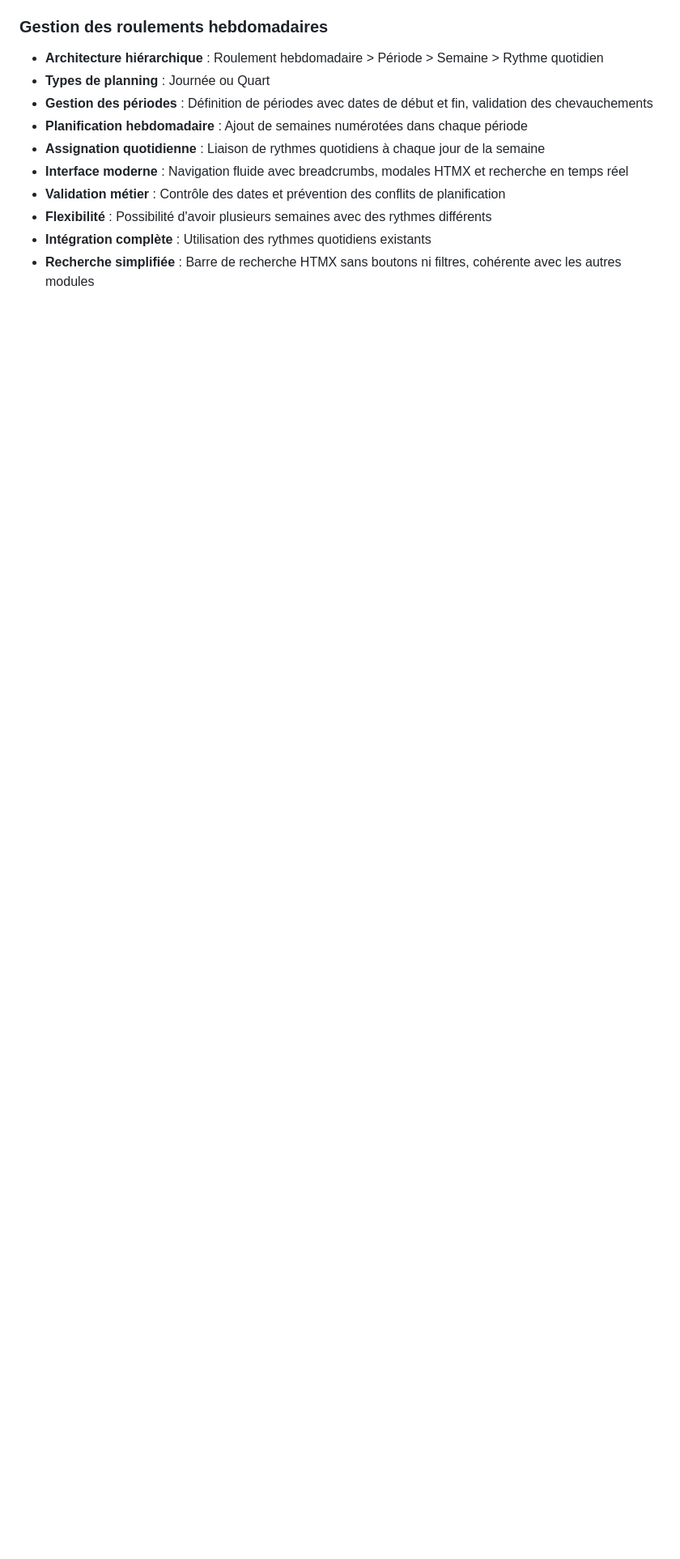
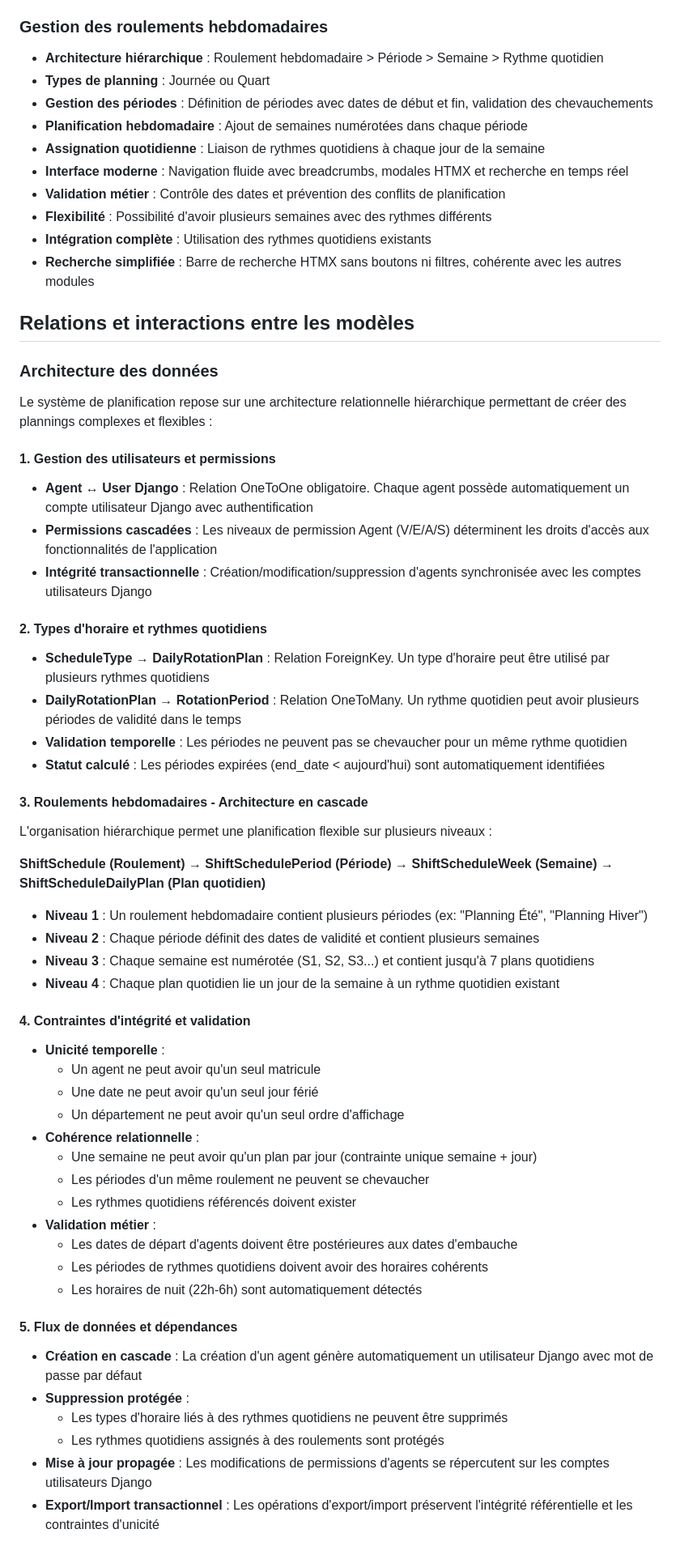
Before and after one commit to sloutmyv/planning_PE, a Markdown page: README.md, the part around the change. Shown at 81% size. GitHub-like rendering; blank space fills up the shorter version.

Commit message:
📝 docs: add comprehensive database relationships and interactions section
• Add detailed "Relations et interactions entre les modèles" section to README
• Document 5 key areas: user management, schedule types, weekly rotations, integrity constraints, and data flows
• Explain hierarchical architecture: Agent↔User, ScheduleType→DailyRotationPlan→RotationPeriod
• Detail 4-level cascade for weekly rotations: Schedule→Period→Week→DailyPlan
• Document integrity constraints: temporal uniqueness, relational coherence, business validation
• Explain data flows: cascade creation, protected deletion, propagated updates, transactional export/import
• Provide clear technical documentation for system architecture and data model interactions

🤖 Generated with [Claude Code](https://claude.ai/code)

Co-Authored-By: Claude <noreply@anthropic.com>

```diff
--- a/README.md
+++ b/README.md
@@ -402,3 +402,51 @@ DJANGO_SETTINGS_MODULE=planning_pe.settings python -m pytest tests/ -v
 - **Flexibilité** : Possibilité d'avoir plusieurs semaines avec des rythmes différents
 - **Intégration complète** : Utilisation des rythmes quotidiens existants
 - **Recherche simplifiée** : Barre de recherche HTMX sans boutons ni filtres, cohérente avec les autres modules
+
+## Relations et interactions entre les modèles
+
+### Architecture des données
+Le système de planification repose sur une architecture relationnelle hiérarchique permettant de créer des plannings complexes et flexibles :
+
+#### 1. Gestion des utilisateurs et permissions
+- **Agent ↔ User Django** : Relation OneToOne obligatoire. Chaque agent possède automatiquement un compte utilisateur Django avec authentification
+- **Permissions cascadées** : Les niveaux de permission Agent (V/E/A/S) déterminent les droits d'accès aux fonctionnalités de l'application
+- **Intégrité transactionnelle** : Création/modification/suppression d'agents synchronisée avec les comptes utilisateurs Django
+
+#### 2. Types d'horaire et rythmes quotidiens
+- **ScheduleType → DailyRotationPlan** : Relation ForeignKey. Un type d'horaire peut être utilisé par plusieurs rythmes quotidiens
+- **DailyRotationPlan → RotationPeriod** : Relation OneToMany. Un rythme quotidien peut avoir plusieurs périodes de validité dans le temps
+- **Validation temporelle** : Les périodes ne peuvent pas se chevaucher pour un même rythme quotidien
+- **Statut calculé** : Les périodes expirées (end_date < aujourd'hui) sont automatiquement identifiées
+
+#### 3. Roulements hebdomadaires - Architecture en cascade
+L'organisation hiérarchique permet une planification flexible sur plusieurs niveaux :
+
+**ShiftSchedule (Roulement) → ShiftSchedulePeriod (Période) → ShiftScheduleWeek (Semaine) → ShiftScheduleDailyPlan (Plan quotidien)**
+
+- **Niveau 1** : Un roulement hebdomadaire contient plusieurs périodes (ex: "Planning Été", "Planning Hiver")
+- **Niveau 2** : Chaque période définit des dates de validité et contient plusieurs semaines
+- **Niveau 3** : Chaque semaine est numérotée (S1, S2, S3...) et contient jusqu'à 7 plans quotidiens
+- **Niveau 4** : Chaque plan quotidien lie un jour de la semaine à un rythme quotidien existant
+
+#### 4. Contraintes d'intégrité et validation
+- **Unicité temporelle** :
+  - Un agent ne peut avoir qu'un seul matricule
+  - Une date ne peut avoir qu'un seul jour férié
+  - Un département ne peut avoir qu'un seul ordre d'affichage
+- **Cohérence relationnelle** :
+  - Une semaine ne peut avoir qu'un plan par jour (contrainte unique semaine + jour)
+  - Les périodes d'un même roulement ne peuvent se chevaucher
+  - Les rythmes quotidiens référencés doivent exister
+- **Validation métier** :
+  - Les dates de départ d'agents doivent être postérieures aux dates d'embauche
+  - Les périodes de rythmes quotidiens doivent avoir des horaires cohérents
+  - Les horaires de nuit (22h-6h) sont automatiquement détectés
+
+#### 5. Flux de données et dépendances
+- **Création en cascade** : La création d'un agent génère automatiquement un utilisateur Django avec mot de passe par défaut
+- **Suppression protégée** :
+  - Les types d'horaire liés à des rythmes quotidiens ne peuvent être supprimés
+  - Les rythmes quotidiens assignés à des roulements sont protégés
+- **Mise à jour propagée** : Les modifications de permissions d'agents se répercutent sur les comptes utilisateurs Django
+- **Export/Import transactionnel** : Les opérations d'export/import préservent l'intégrité référentielle et les contraintes d'unicité
```
